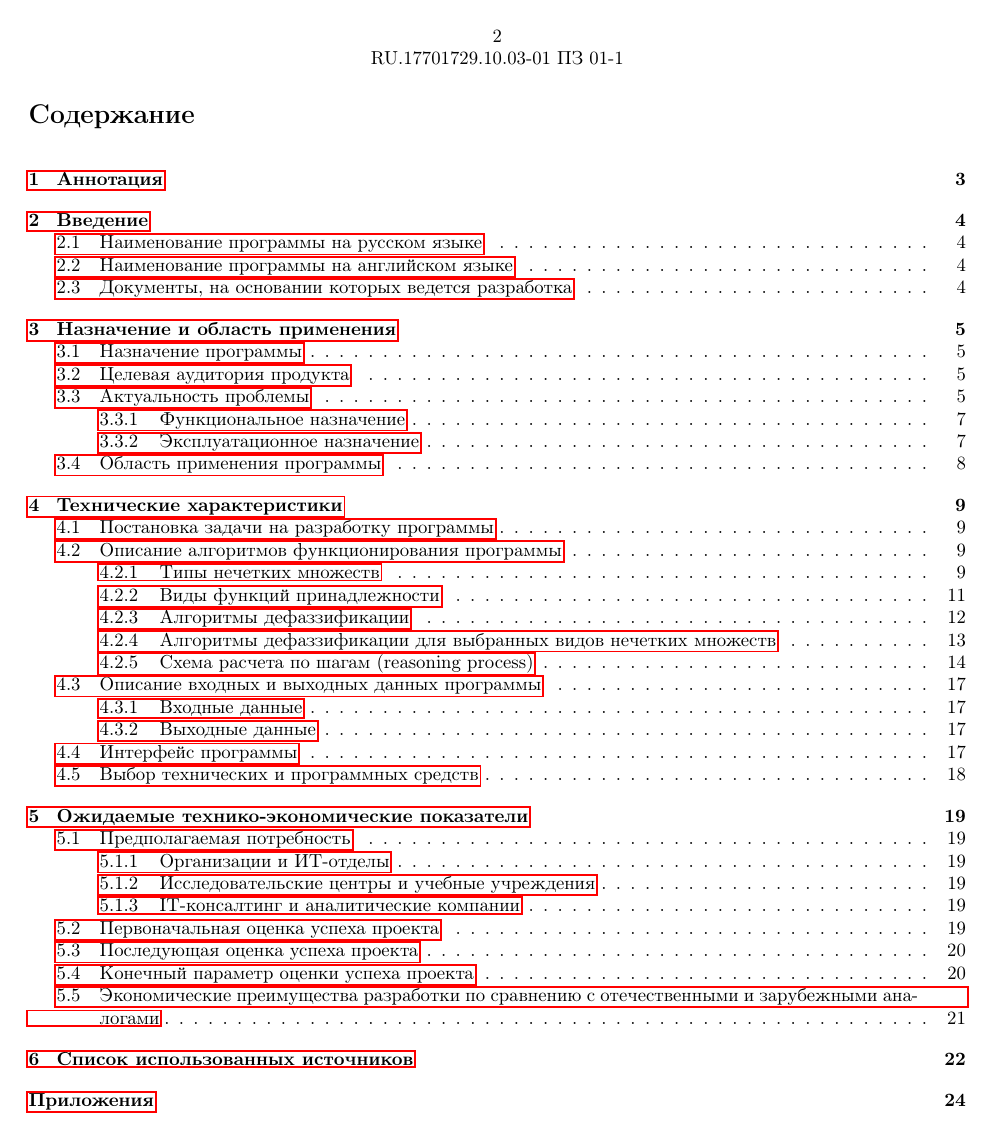
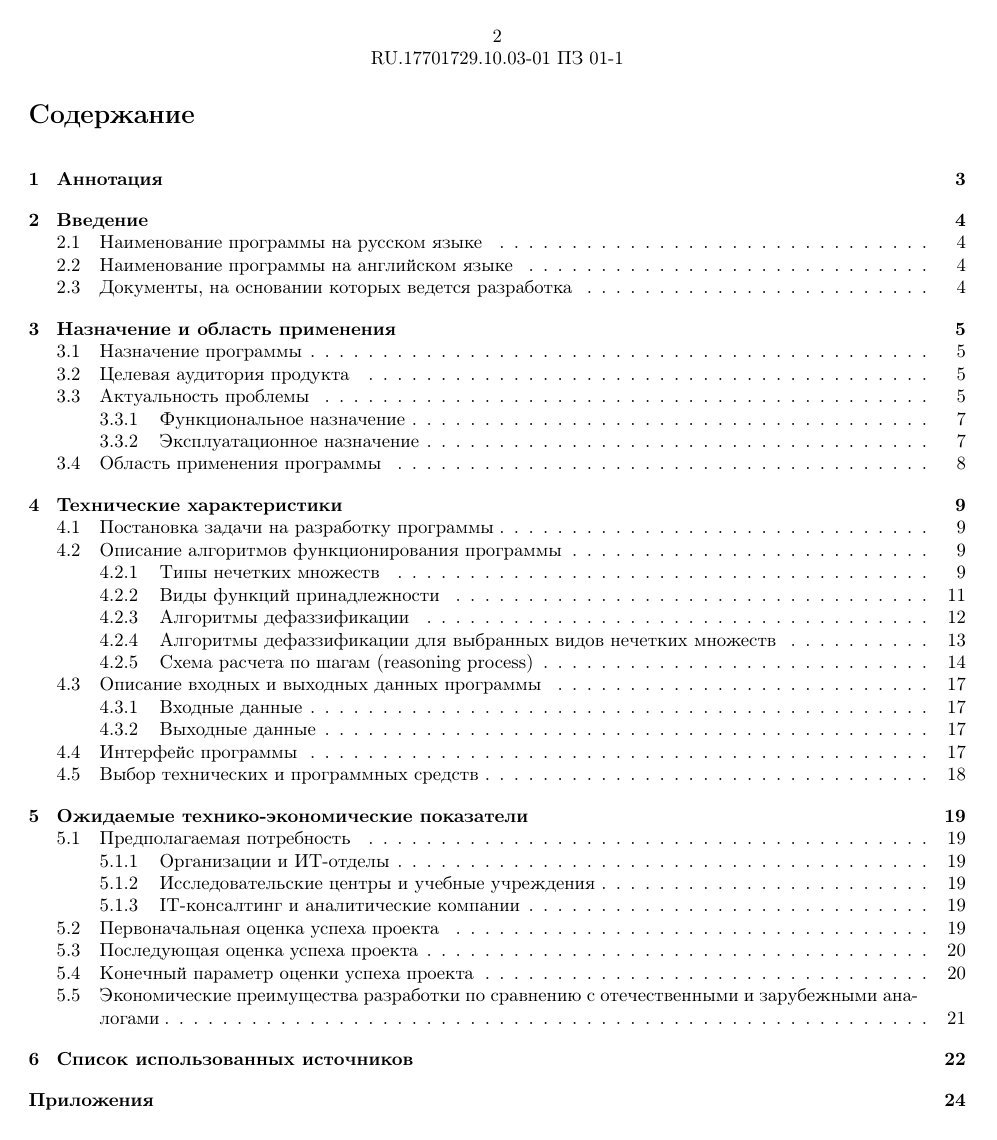
Before and after one commit to NikPeg/modeling_perception_success_factors, a LaTeX document (PZ.tex): page 3 of 25. Compiled offline with pdfLaTeX.

Commit message:
delete red links

```diff
--- a/PZ.tex
+++ b/PZ.tex
@@ -20,6 +20,7 @@
 \usepackage{fancyhdr}
 \usepackage{graphicx}
 \usepackage{hyperref}
+\hypersetup{hidelinks} % This hides the hyperlinks
 \pagestyle{fancy}
 \fancyhf{}
 \fancyhead[C]{\thepage\\ RU.17701729.10.03-01 ПЗ 01-1}
```
Also changed, not shown: out/PZ.pdf, 3 other files.
